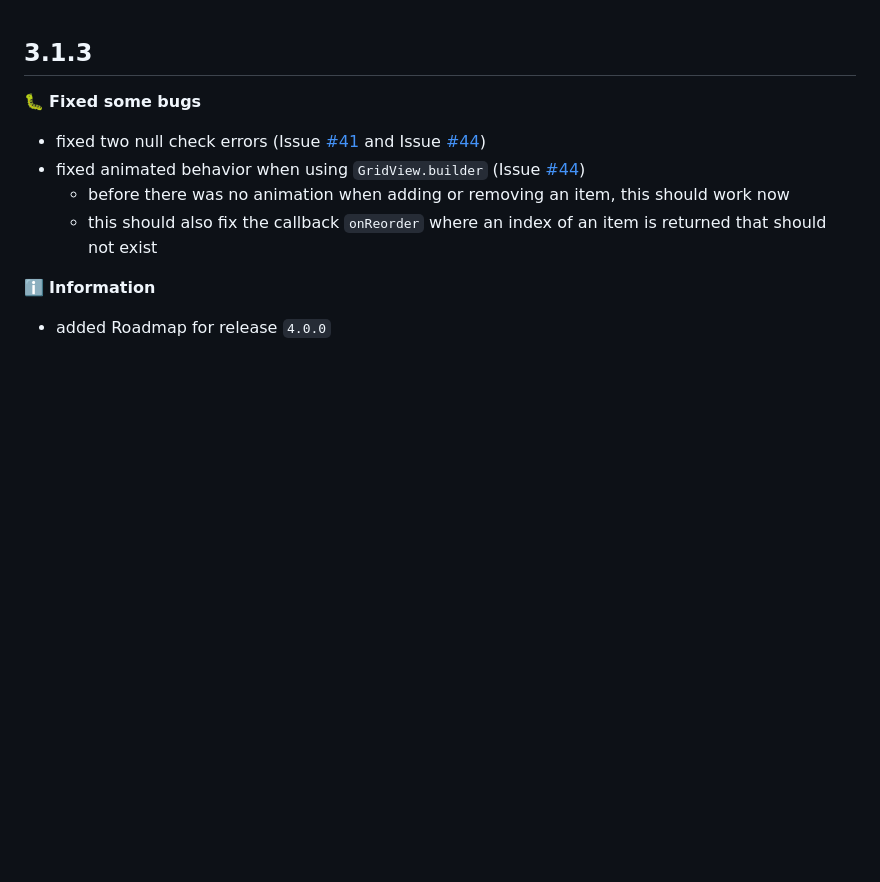
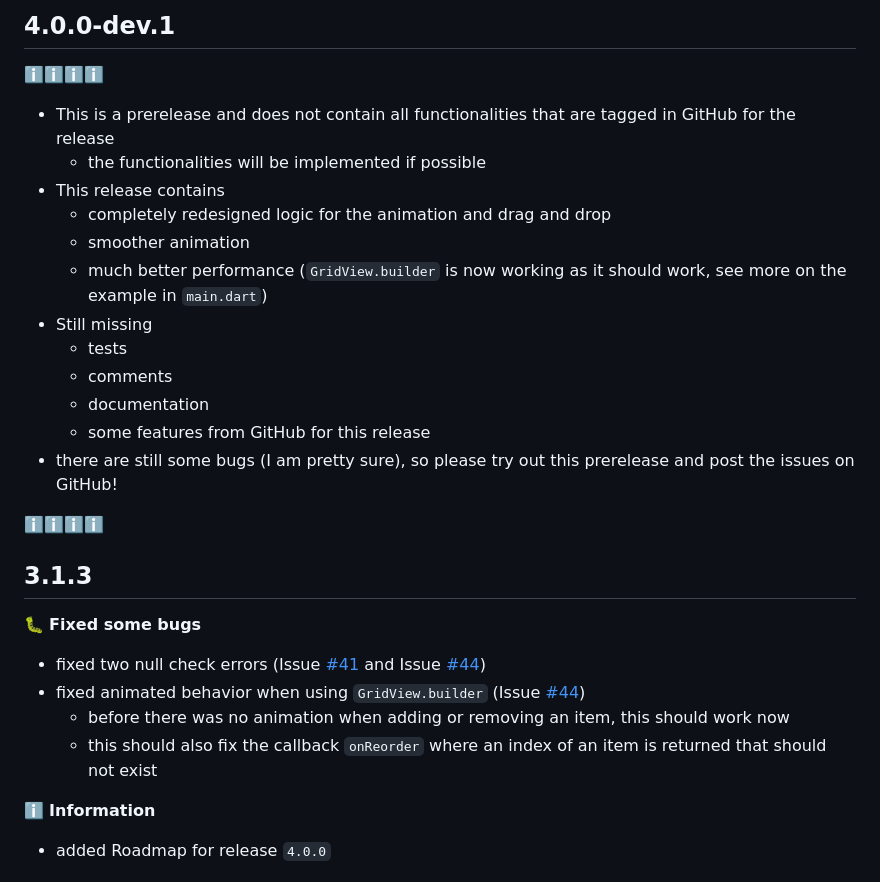
Before and after one commit to karvulf/flutter-reorderable-grid-view, a Markdown page: CHANGELOG.md, the part around the change. Rendered like a GitHub page; blank space fills up the shorter version.

Commit message:
changelog

```diff
--- a/CHANGELOG.md
+++ b/CHANGELOG.md
@@ -1,3 +1,19 @@
+## 4.0.0-dev.1
+ℹ️ℹ️ℹ️ℹ️
+* This is a prerelease and does not contain all functionalities that are tagged in GitHub for the release
+  * the functionalities will be implemented if possible
+* This release contains
+  * completely redesigned logic for the animation and drag and drop
+  * smoother animation
+  * much better performance (`GridView.builder` is now working as it should work, see more on the example in `main.dart`)
+* Still missing
+  * tests
+  * comments
+  * documentation
+  * some features from GitHub for this release
+* there are still some bugs (I am pretty sure), so please try out this prerelease and post the issues on GitHub!
+
+ℹ️ℹ️ℹ️ℹ️
 ## 3.1.3
 🐛 **Fixed some bugs**
 * fixed two null check errors (Issue [#41](https://github.com/karvulf/flutter-reorderable-grid-view/issues/41) and Issue [#44](https://github.com/karvulf/flutter-reorderable-grid-view/issues/44))
```
